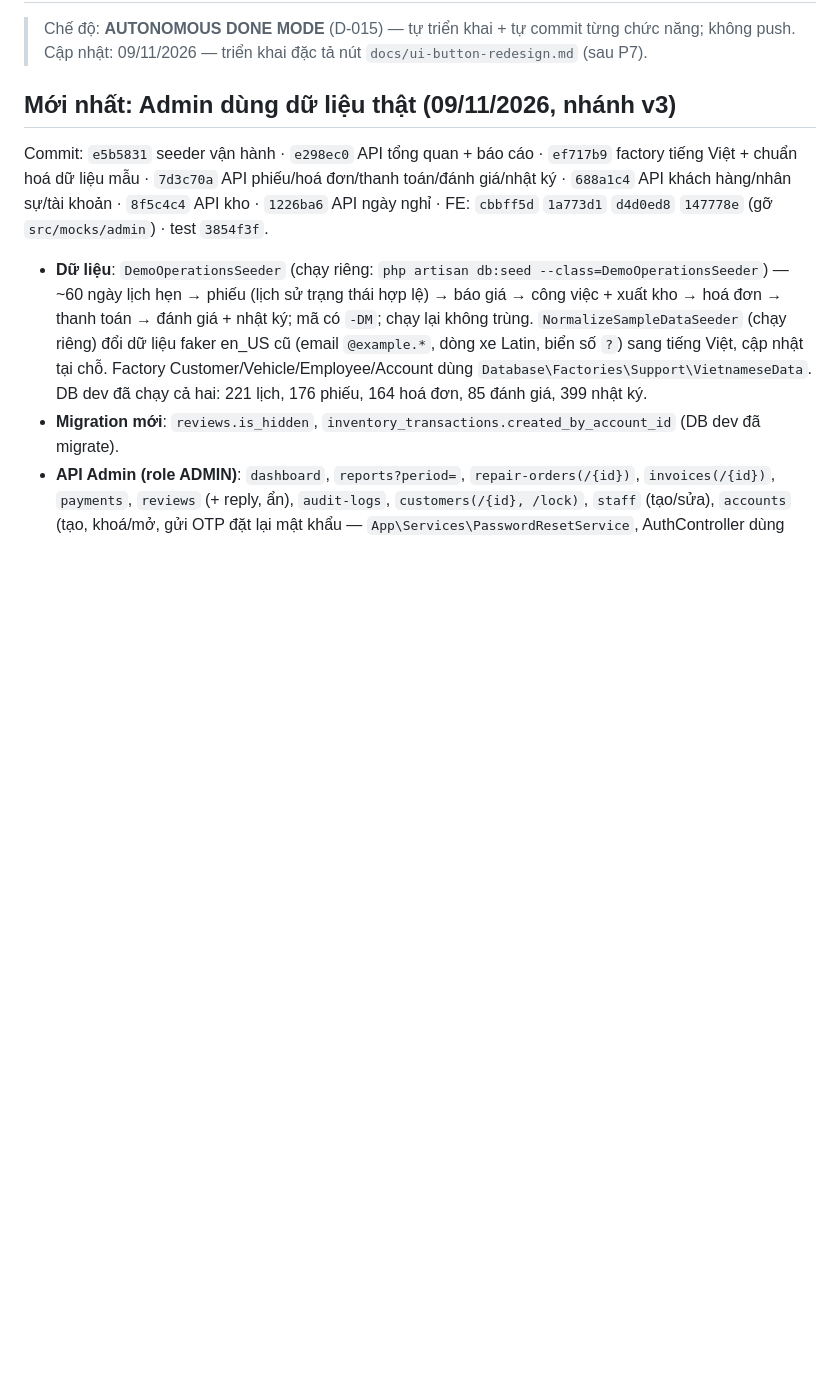
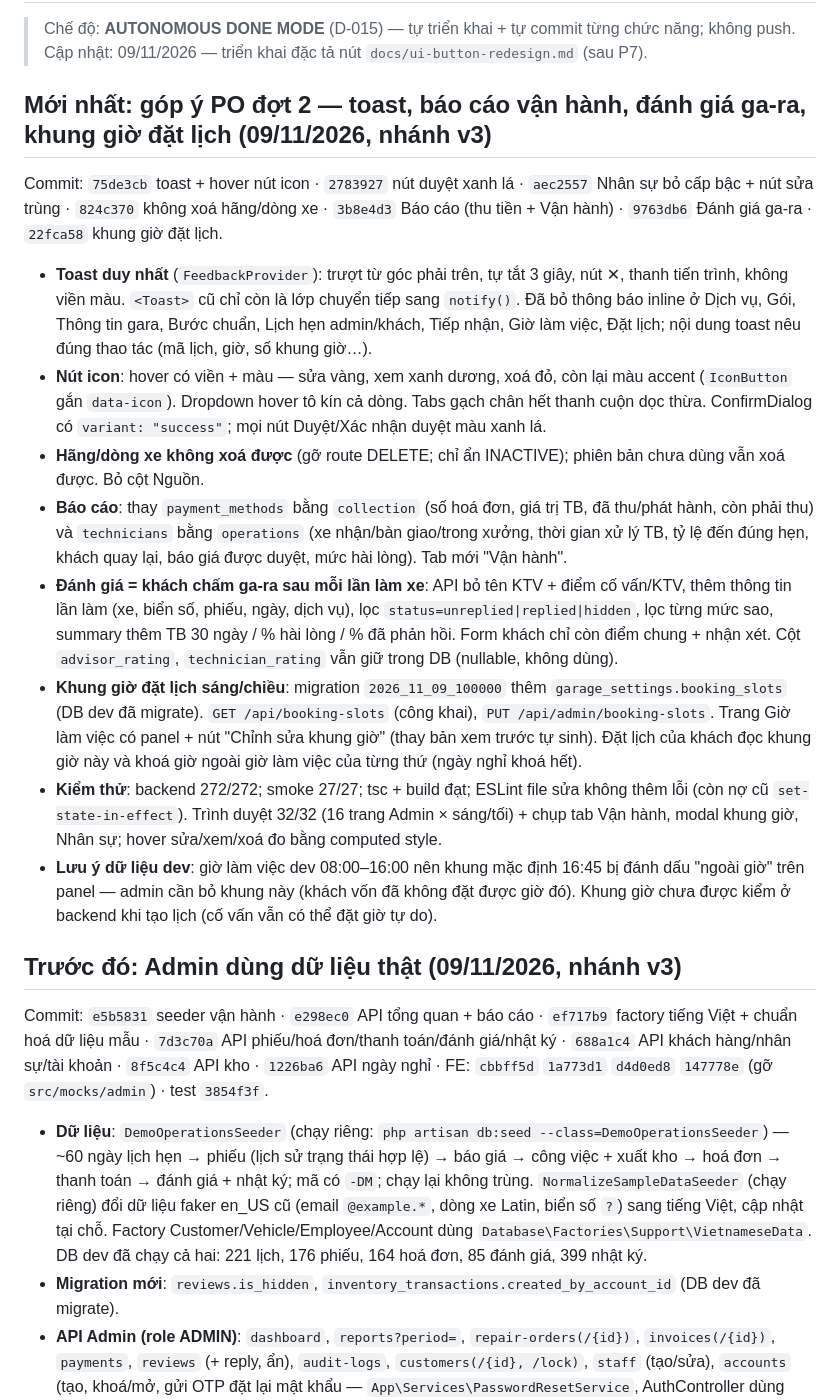
Before and after one commit to gitlovehub/carservice, a Markdown page: docs/ai-development/SESSION_HANDOFF.md, the part around the change. Drawn GitHub-style; blank space fills up the shorter version.

Commit message:
docs(ai-development): handoff for toast, reports, reviews and booking slots

```diff
--- a/docs/ai-development/SESSION_HANDOFF.md
+++ b/docs/ai-development/SESSION_HANDOFF.md
@@ -3,7 +3,20 @@
 > Chế độ: **AUTONOMOUS DONE MODE** (D-015) — tự triển khai + tự commit từng chức năng; không push.
 > Cập nhật: 09/11/2026 — triển khai đặc tả nút `docs/ui-button-redesign.md` (sau P7).
 
-## Mới nhất: Admin dùng dữ liệu thật (09/11/2026, nhánh v3)
+## Mới nhất: góp ý PO đợt 2 — toast, báo cáo vận hành, đánh giá ga-ra, khung giờ đặt lịch (09/11/2026, nhánh v3)
+
+Commit: `75de3cb` toast + hover nút icon · `2783927` nút duyệt xanh lá · `aec2557` Nhân sự bỏ cấp bậc + nút sửa trùng · `824c370` không xoá hãng/dòng xe · `3b8e4d3` Báo cáo (thu tiền + Vận hành) · `9763db6` Đánh giá ga-ra · `22fca58` khung giờ đặt lịch.
+
+- **Toast duy nhất** (`FeedbackProvider`): trượt từ góc phải trên, tự tắt 3 giây, nút ✕, thanh tiến trình, không viền màu. `<Toast>` cũ chỉ còn là lớp chuyển tiếp sang `notify()`. Đã bỏ thông báo inline ở Dịch vụ, Gói, Thông tin gara, Bước chuẩn, Lịch hẹn admin/khách, Tiếp nhận, Giờ làm việc, Đặt lịch; nội dung toast nêu đúng thao tác (mã lịch, giờ, số khung giờ…).
+- **Nút icon**: hover có viền + màu — sửa vàng, xem xanh dương, xoá đỏ, còn lại màu accent (`IconButton` gắn `data-icon`). Dropdown hover tô kín cả dòng. Tabs gạch chân hết thanh cuộn dọc thừa. ConfirmDialog có `variant: "success"`; mọi nút Duyệt/Xác nhận duyệt màu xanh lá.
+- **Hãng/dòng xe không xoá được** (gỡ route DELETE; chỉ ẩn INACTIVE); phiên bản chưa dùng vẫn xoá được. Bỏ cột Nguồn.
+- **Báo cáo**: thay `payment_methods` bằng `collection` (số hoá đơn, giá trị TB, đã thu/phát hành, còn phải thu) và `technicians` bằng `operations` (xe nhận/bàn giao/trong xưởng, thời gian xử lý TB, tỷ lệ đến đúng hẹn, khách quay lại, báo giá được duyệt, mức hài lòng). Tab mới "Vận hành".
+- **Đánh giá = khách chấm ga-ra sau mỗi lần làm xe**: API bỏ tên KTV + điểm cố vấn/KTV, thêm thông tin lần làm (xe, biển số, phiếu, ngày, dịch vụ), lọc `status=unreplied|replied|hidden`, lọc từng mức sao, summary thêm TB 30 ngày / % hài lòng / % đã phản hồi. Form khách chỉ còn điểm chung + nhận xét. Cột `advisor_rating`, `technician_rating` vẫn giữ trong DB (nullable, không dùng).
+- **Khung giờ đặt lịch sáng/chiều**: migration `2026_11_09_100000` thêm `garage_settings.booking_slots` (DB dev đã migrate). `GET /api/booking-slots` (công khai), `PUT /api/admin/booking-slots`. Trang Giờ làm việc có panel + nút "Chỉnh sửa khung giờ" (thay bản xem trước tự sinh). Đặt lịch của khách đọc khung giờ này và khoá giờ ngoài giờ làm việc của từng thứ (ngày nghỉ khoá hết).
+- **Kiểm thử**: backend 272/272; smoke 27/27; tsc + build đạt; ESLint file sửa không thêm lỗi (còn nợ cũ `set-state-in-effect`). Trình duyệt 32/32 (16 trang Admin × sáng/tối) + chụp tab Vận hành, modal khung giờ, Nhân sự; hover sửa/xem/xoá đo bằng computed style.
+- **Lưu ý dữ liệu dev**: giờ làm việc dev 08:00–16:00 nên khung mặc định 16:45 bị đánh dấu "ngoài giờ" trên panel — admin cần bỏ khung này (khách vốn đã không đặt được giờ đó). Khung giờ chưa được kiểm ở backend khi tạo lịch (cố vấn vẫn có thể đặt giờ tự do).
+
+## Trước đó: Admin dùng dữ liệu thật (09/11/2026, nhánh v3)
 
 Commit: `e5b5831` seeder vận hành · `e298ec0` API tổng quan + báo cáo · `ef717b9` factory tiếng Việt + chuẩn hoá dữ liệu mẫu · `7d3c70a` API phiếu/hoá đơn/thanh toán/đánh giá/nhật ký · `688a1c4` API khách hàng/nhân sự/tài khoản · `8f5c4c4` API kho · `1226ba6` API ngày nghỉ · FE: `cbbff5d` `1a773d1` `d4d0ed8` `147778e` (gỡ `src/mocks/admin`) · test `3854f3f`.
 
```
Also changed, not shown: docs/ai-development/TEST_BASELINE.md (+1 -0 lines).
